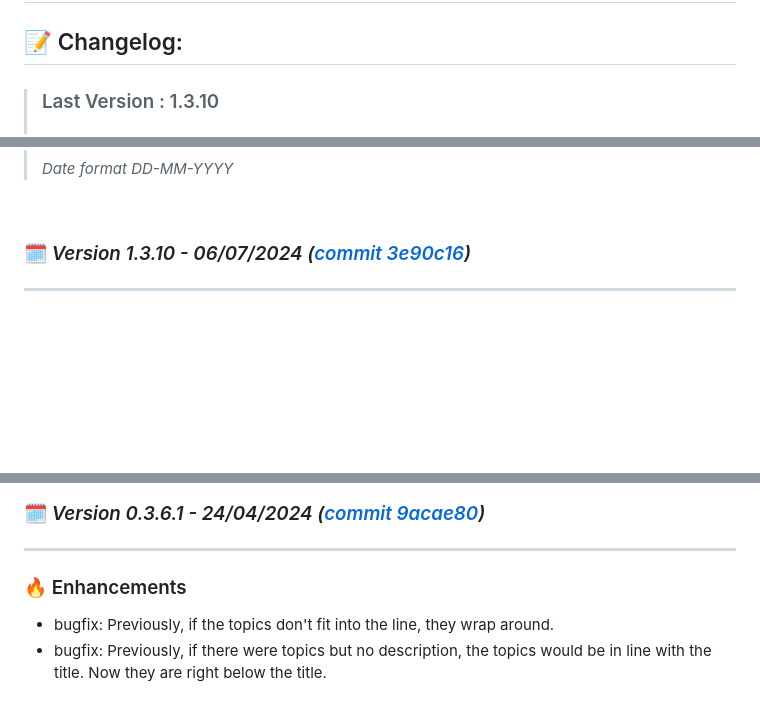
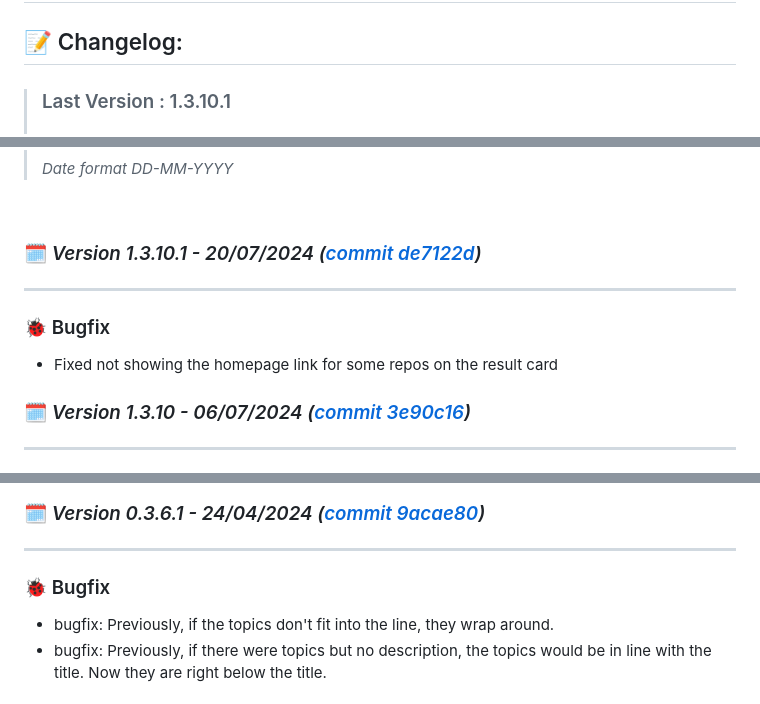
Before and after one commit to DanielDekhtyar/CodeFinder, a Markdown page: CHANGELOG.md, 3 parts joined by grey strips. Drawn GitHub-style; blank space fills up the shorter version.

```diff
--- a/CHANGELOG.md
+++ b/CHANGELOG.md
@@ -2,5 +2,5 @@
 
 ## 📝 Changelog:
 
-> ### Last Version : 1.3.10
+> ### Last Version : 1.3.10.1
 >
@@ -9,6 +9,14 @@
 > _Date format DD-MM-YYYY_
 
 <br>
+
+
+### 🗓️ _Version 1.3.10.1 - 20/07/2024 ([commit de7122d](https://github.com/DanielDekhtyar/github-search/commit/de7122d))_
+
+---
+
+### 🐞 Bugfix
+- Fixed not showing the homepage link for some repos on the result card
 
 
 ### 🗓️ _Version 1.3.10 - 06/07/2024 ([commit 3e90c16](https://github.com/DanielDekhtyar/github-search/commit/3e90c16))_
@@ -227,7 +235,7 @@ The token is stored in `config.py` which is not committed to the repository.
 
 ---
 
-### 🔥 Enhancements
+### 🐞 Bugfix
 - bugfix: Previously, if the topics don't fit into the line, they wrap around.
 - bugfix: Previously, if there were topics but no description, the topics would be in line with the title. Now they are right below the title.
 
```
Also changed, not shown: other parts of CHANGELOG.md (+1 -1 lines).
